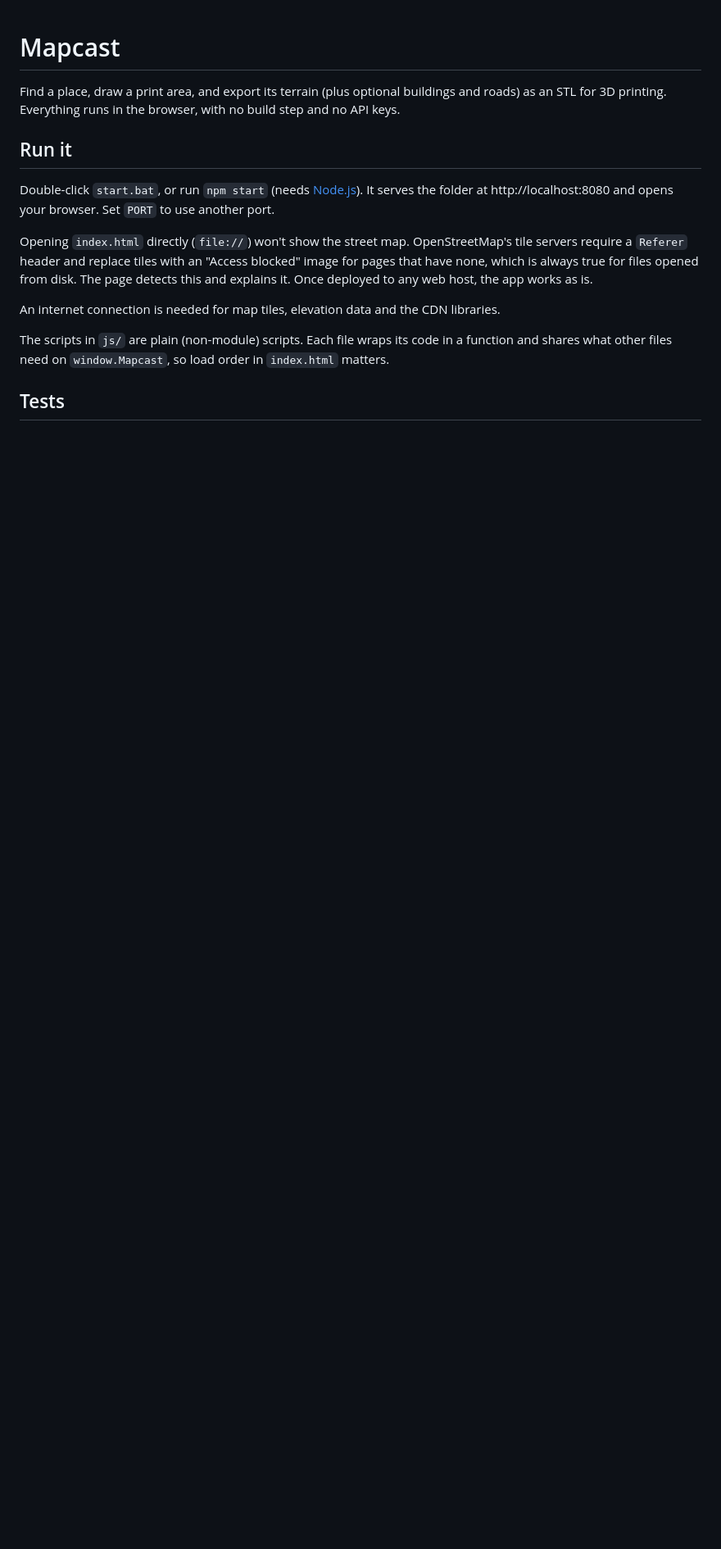
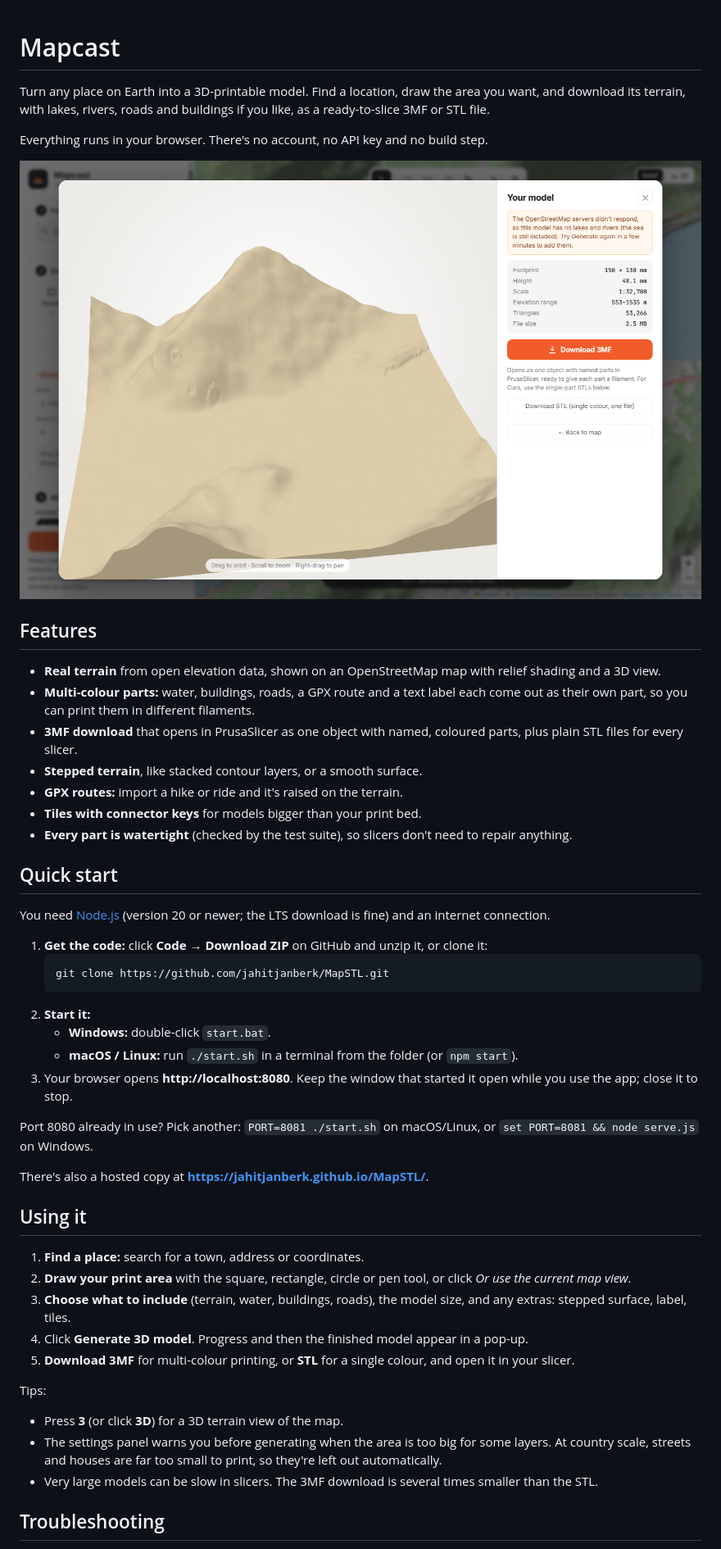
Before and after one commit to jahitjanberk/Topoforge, a Markdown page: README.md, the part around one of its changes. Shown at 82% size. Rendered like a GitHub page; pictures changed too: img/screenshot.png (added); blank space fills up the shorter version.

````diff
--- a/README.md
+++ b/README.md
@@ -1,15 +1,50 @@
 # Mapcast
 
-Find a place, draw a print area, and export its terrain (plus optional buildings and roads) as an STL for 3D printing. Everything runs in the browser, with no build step and no API keys.
+Turn any place on Earth into a 3D-printable model. Find a location, draw the area you want, and download its terrain, with lakes, rivers, roads and buildings if you like, as a ready-to-slice 3MF or STL file.
 
-## Run it
+Everything runs in your browser. There's no account, no API key and no build step.
 
-Double-click `start.bat`, or run `npm start` (needs [Node.js](https://nodejs.org)). It serves the folder at http://localhost:8080 and opens your browser. Set `PORT` to use another port.
+![Mapcast: a terrain model of the Bernese Oberland with lakes and rivers, ready to download](img/screenshot.png)
 
-Opening `index.html` directly (`file://`) won't show the street map. OpenStreetMap's tile servers require a `Referer` header and replace tiles with an "Access blocked" image for pages that have none, which is always true for files opened from disk. The page detects this and explains it. Once deployed to any web host, the app works as is.
+## Features
 
-An internet connection is needed for map tiles, elevation data and the CDN libraries.
+- **Real terrain** from open elevation data, shown on an OpenStreetMap map with relief shading and a 3D view.
+- **Multi-colour parts:** water, buildings, roads, a GPX route and a text label each come out as their own part, so you can print them in different filaments.
+- **3MF download** that opens in PrusaSlicer as one object with named, coloured parts, plus plain STL files for every slicer.
+- **Stepped terrain**, like stacked contour layers, or a smooth surface.
+- **GPX routes:** import a hike or ride and it's raised on the terrain.
+- **Tiles with connector keys** for models bigger than your print bed.
+- **Every part is watertight** (checked by the test suite), so slicers don't need to repair anything.
 
-The scripts in `js/` are plain (non-module) scripts. Each file wraps its code in a function and shares what other files need on `window.Mapcast`, so load order in `index.html` matters.
+## Quick start
 
-## Tests
+You need [Node.js](https://nodejs.org) (version 20 or newer; the LTS download is fine) and an internet connection.
+
+1. **Get the code:** click **Code → Download ZIP** on GitHub and unzip it, or clone it:
+   ```sh
+   git clone https://github.com/jahitjanberk/MapSTL.git
+   ```
+2. **Start it:**
+   - **Windows:** double-click `start.bat`.
+   - **macOS / Linux:** run `./start.sh` in a terminal from the folder (or `npm start`).
+3. Your browser opens **http://localhost:8080**. Keep the window that started it open while you use the app; close it to stop.
+
+Port 8080 already in use? Pick another: `PORT=8081 ./start.sh` on macOS/Linux, or `set PORT=8081 && node serve.js` on Windows.
+
+There's also a hosted copy at **https://jahitjanberk.github.io/MapSTL/**.
+
+## Using it
+
+1. **Find a place:** search for a town, address or coordinates.
+2. **Draw your print area** with the square, rectangle, circle or pen tool, or click *Or use the current map view*.
+3. **Choose what to include** (terrain, water, buildings, roads), the model size, and any extras: stepped surface, label, tiles.
+4. Click **Generate 3D model**. Progress and then the finished model appear in a pop-up.
+5. **Download 3MF** for multi-colour printing, or **STL** for a single colour, and open it in your slicer.
+
+Tips:
+- Press **3** (or click **3D**) for a 3D terrain view of the map.
+- The settings panel warns you before generating when the area is too big for some layers. At country scale, streets and houses are far too small to print, so they're left out automatically.
+- Very large models can be slow in slicers. The 3MF download is several times smaller than the STL.
+
+## Troubleshooting
+
````
Also changed, not shown: other parts of README.md (+34 -9 lines), 5 other files.
